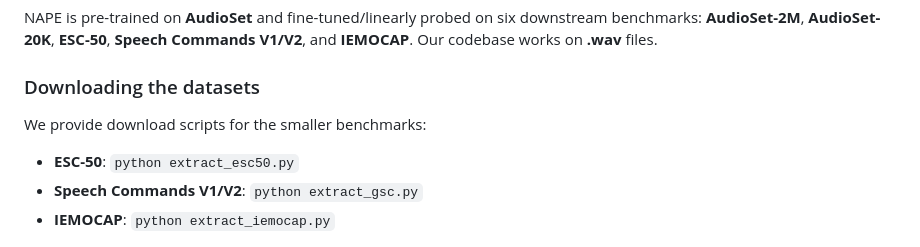
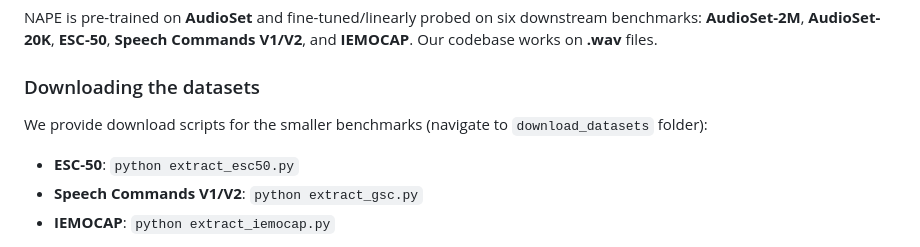
Before and after one commit to umbertocappellazzo/nape, a Markdown page: README.md, the part around the change. Rendered like a GitHub page.

```diff
--- a/README.md
+++ b/README.md
@@ -72,7 +72,7 @@ NAPE is pre-trained on **AudioSet** and fine-tuned/linearly probed on six downst
 
 ### Downloading the datasets
 
-We provide download scripts for the smaller benchmarks:
+We provide download scripts for the smaller benchmarks (navigate to `download_datasets` folder):
 
 - **ESC-50**: `python extract_esc50.py`
 - **Speech Commands V1/V2**: `python extract_gsc.py`
```
